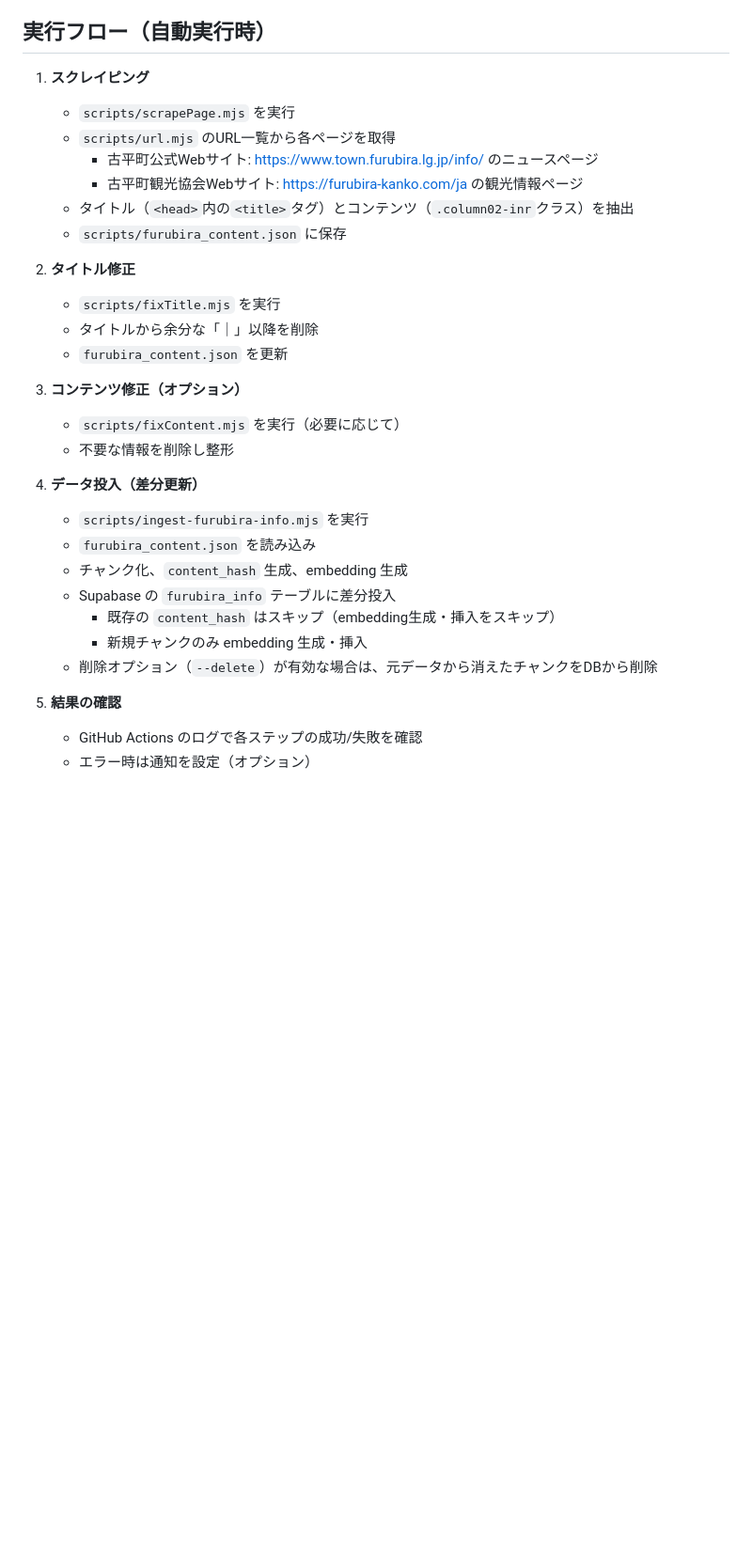
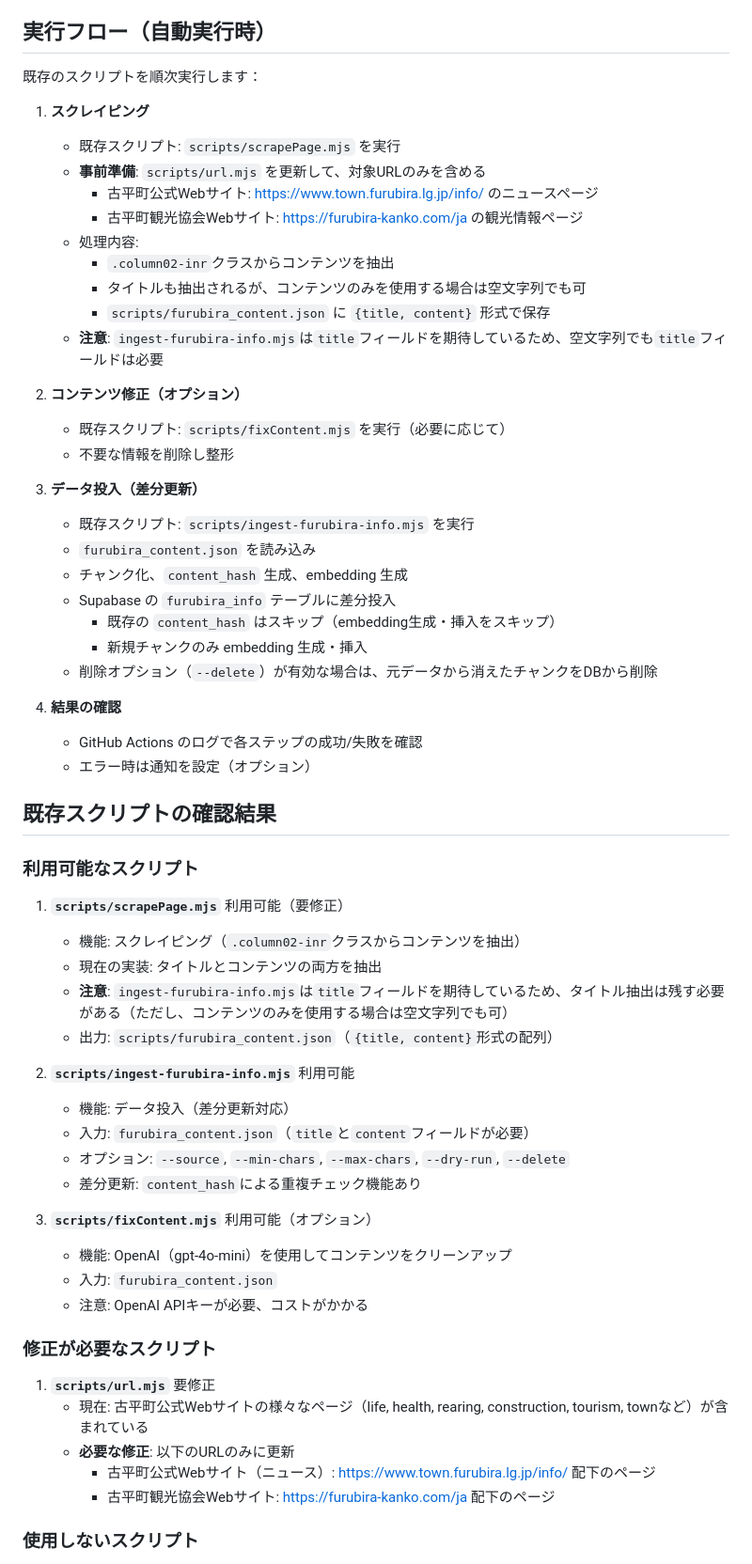
Before and after one commit to deervery/furubira-kanko-official, a Markdown page: docs/auto_batch_processing.md, the part around one of its changes. Shown at 94% size. Rendered like a GitHub page; blank space fills up the shorter version.

Commit message:
バッジ処理の自動化のフロー更新

```diff
--- a/docs/auto_batch_processing.md
+++ b/docs/auto_batch_processing.md
@@ -37,25 +38,25 @@ RAGの検索対象（`furubira_info`）を自動で更新するためのフロ
 
 ## 実行フロー（自動実行時）
 
+既存のスクリプトを順次実行します：
+
 1. **スクレイピング**
-   - `scripts/scrapePage.mjs` を実行
-   - `scripts/url.mjs` のURL一覧から各ページを取得
+   - 既存スクリプト: `scripts/scrapePage.mjs` を実行
+   - **事前準備**: `scripts/url.mjs` を更新して、対象URLのみを含める
      - 古平町公式Webサイト: https://www.town.furubira.lg.jp/info/ のニュースページ
      - 古平町観光協会Webサイト: https://furubira-kanko.com/ja の観光情報ページ
-   - タイトル（`<head>`内の`<title>`タグ）とコンテンツ（`.column02-inr`クラス）を抽出
-   - `scripts/furubira_content.json` に保存
+   - 処理内容:
+     - `.column02-inr`クラスからコンテンツを抽出
+     - タイトルも抽出されるが、コンテンツのみを使用する場合は空文字列でも可
+     - `scripts/furubira_content.json` に `{title, content}` 形式で保存
+   - **注意**: `ingest-furubira-info.mjs`は`title`フィールドを期待しているため、空文字列でも`title`フィールドは必要
 
-2. **タイトル修正**
-   - `scripts/fixTitle.mjs` を実行
-   - タイトルから余分な「｜」以降を削除
-   - `furubira_content.json` を更新
-
-3. **コンテンツ修正（オプション）**
-   - `scripts/fixContent.mjs` を実行（必要に応じて）
+2. **コンテンツ修正（オプション）**
+   - 既存スクリプト: `scripts/fixContent.mjs` を実行（必要に応じて）
    - 不要な情報を削除し整形
 
-4. **データ投入（差分更新）**
-   - `scripts/ingest-furubira-info.mjs` を実行
+3. **データ投入（差分更新）**
+   - 既存スクリプト: `scripts/ingest-furubira-info.mjs` を実行
    - `furubira_content.json` を読み込み
    - チャンク化、`content_hash` 生成、embedding 生成
    - Supabase の `furubira_info` テーブルに差分投入
@@ -63,6 +64,38 @@ RAGの検索対象（`furubira_info`）を自動で更新するためのフロ
      - 新規チャンクのみ embedding 生成・挿入
    - 削除オプション（`--delete`）が有効な場合は、元データから消えたチャンクをDBから削除
 
-5. **結果の確認**
+4. **結果の確認**
    - GitHub Actions のログで各ステップの成功/失敗を確認
    - エラー時は通知を設定（オプション）
+
+## 既存スクリプトの確認結果
+
+### 利用可能なスクリプト
+
+1. **`scripts/scrapePage.mjs`** 利用可能（要修正）
+   - 機能: スクレイピング（`.column02-inr`クラスからコンテンツを抽出）
+   - 現在の実装: タイトルとコンテンツの両方を抽出
+   - **注意**: `ingest-furubira-info.mjs`は`title`フィールドを期待しているため、タイトル抽出は残す必要がある（ただし、コンテンツのみを使用する場合は空文字列でも可）
+   - 出力: `scripts/furubira_content.json`（`{title, content}`形式の配列）
+
+2. **`scripts/ingest-furubira-info.mjs`** 利用可能
+   - 機能: データ投入（差分更新対応）
+   - 入力: `furubira_content.json`（`title`と`content`フィールドが必要）
+   - オプション: `--source`, `--min-chars`, `--max-chars`, `--dry-run`, `--delete`
+   - 差分更新: `content_hash`による重複チェック機能あり
+
+3. **`scripts/fixContent.mjs`** 利用可能（オプション）
+   - 機能: OpenAI（gpt-4o-mini）を使用してコンテンツをクリーンアップ
+   - 入力: `furubira_content.json`
+   - 注意: OpenAI APIキーが必要、コストがかかる
+
+### 修正が必要なスクリプト
+
+1. **`scripts/url.mjs`** 要修正
+   - 現在: 古平町公式Webサイトの様々なページ（life, health, rearing, construction, tourism, townなど）が含まれている
+   - **必要な修正**: 以下のURLのみに更新
+     - 古平町公式Webサイト（ニュース）: https://www.town.furubira.lg.jp/info/ 配下のページ
+     - 古平町観光協会Webサイト: https://furubira-kanko.com/ja 配下のページ
+
+### 使用しないスクリプト
+
```
Also changed, not shown: other parts of docs/auto_batch_processing.md (+11 -2 lines).
